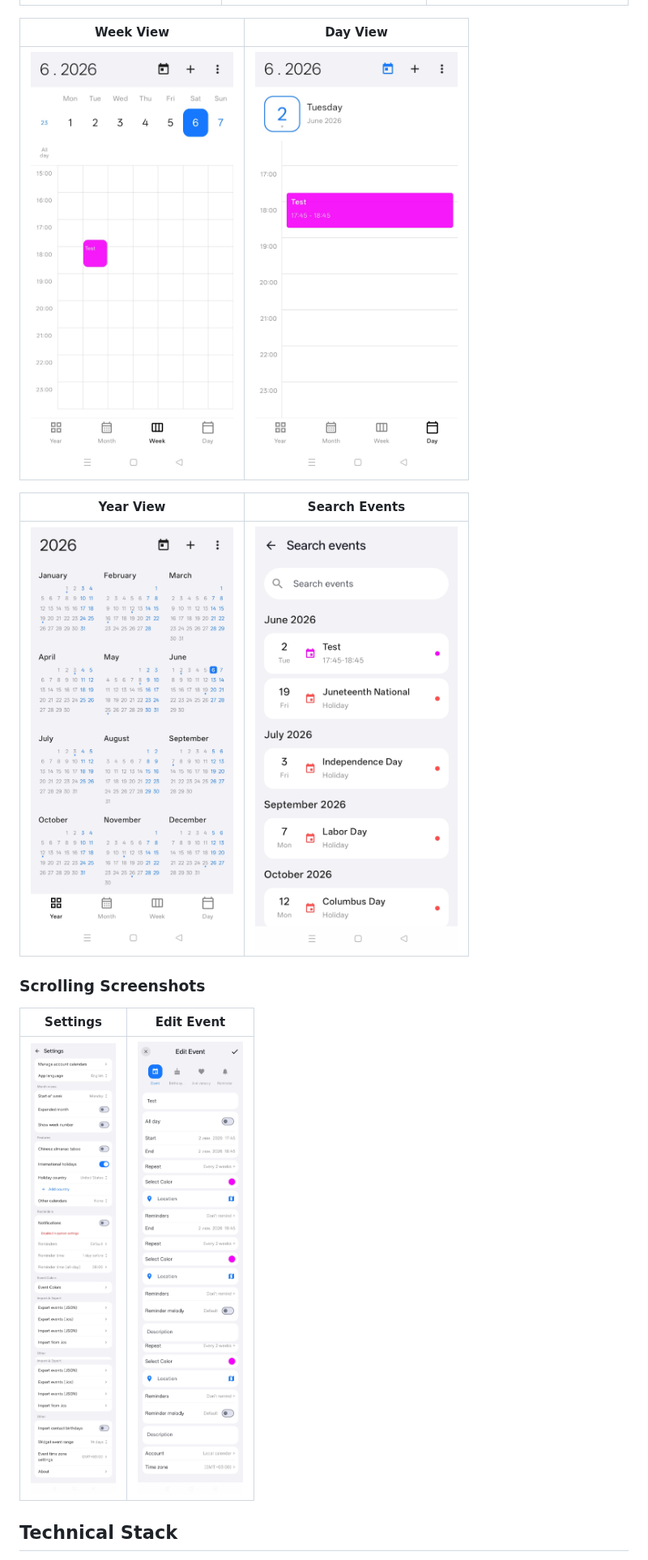
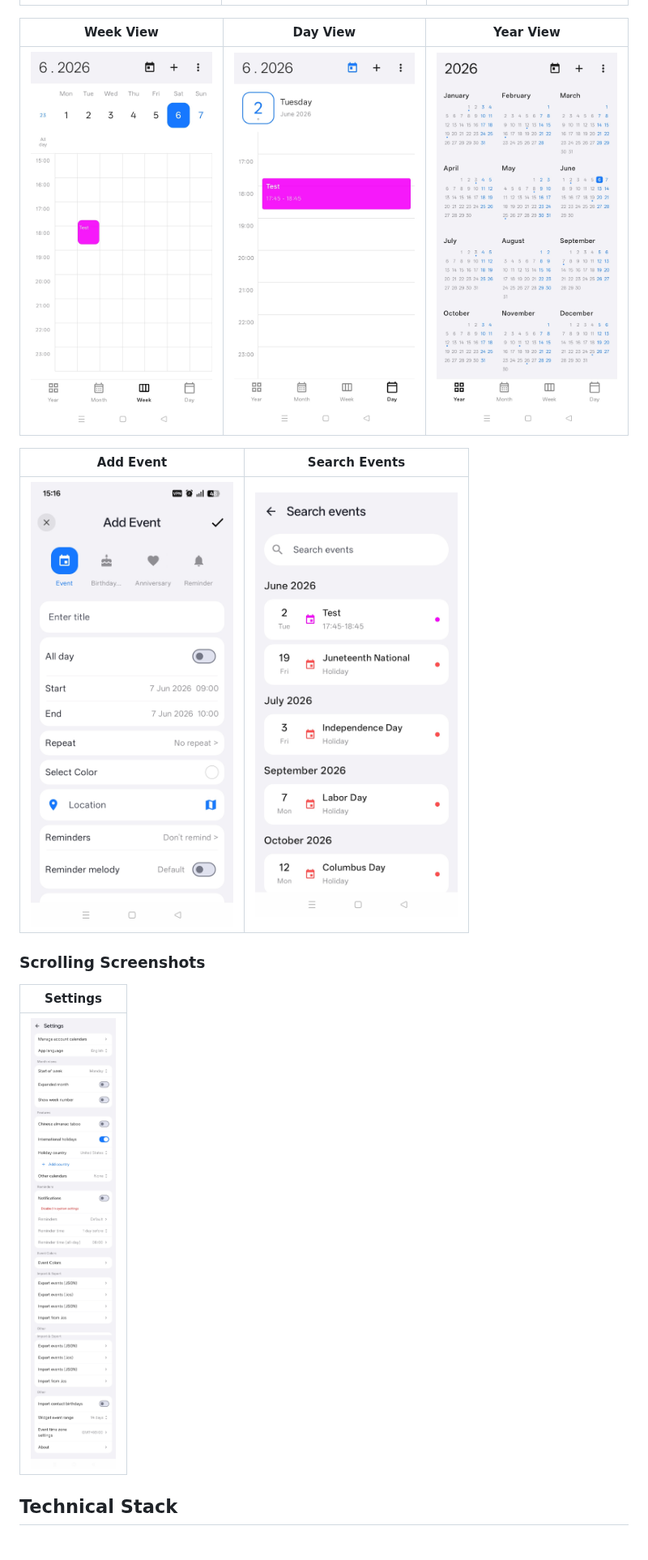
Before and after one commit to danilovl/calendar-android, a Markdown page: README.md, the part around one of its changes. Shown at 81% size. Drawn GitHub-style; pictures changed too: readme/add_event.jpg (added), readme/edit_event.jpg (deleted).

Commit message:
RedMe update

```diff
--- a/README.md
+++ b/README.md
@@ -25,19 +25,19 @@ Modern Android application for calendar and event management, built with Jetpack
 |:---:|:---:|:---:|
 | <img src="./readme/month_view.jpg" width="250"> | <img src="./readme/month_view_expanded.jpg" width="250"> | <img src="./readme/month_view_events.jpg" width="250"> |
 
-| Week View | Day View |
+| Week View | Day View | Year View |
+|:---:|:---:|:---:|
+| <img src="./readme/week_view.jpg" width="250"> | <img src="./readme/day_view.jpg" width="250"> | <img src="./readme/year_view.jpg" width="250"> |
+
+| Add Event | Search Events |
 |:---:|:---:|
-| <img src="./readme/week_view.jpg" width="250"> | <img src="./readme/day_view.jpg" width="250"> |
-
-| Year View | Search Events |
-|:---:|:---:|
-| <img src="./readme/year_view.jpg" width="250"> | <img src="./readme/search_events.jpg" width="250"> |
+| <img src="./readme/add_event.jpg" width="250"> | <img src="./readme/search_events.jpg" width="250"> |
 
 ### Scrolling Screenshots
 
-| Settings | Edit Event |
-|:---:|:---:|
-| <img src="./readme/settings.jpg" width="250"> | <img src="./readme/edit_event.jpg" width="250"> |
+| Settings |
+|:---:|
+| <img src="./readme/settings.jpg" width="250"> |
 
 ## Technical Stack
 
```
Also changed, not shown: other parts of README.md (+10 -10 lines).
